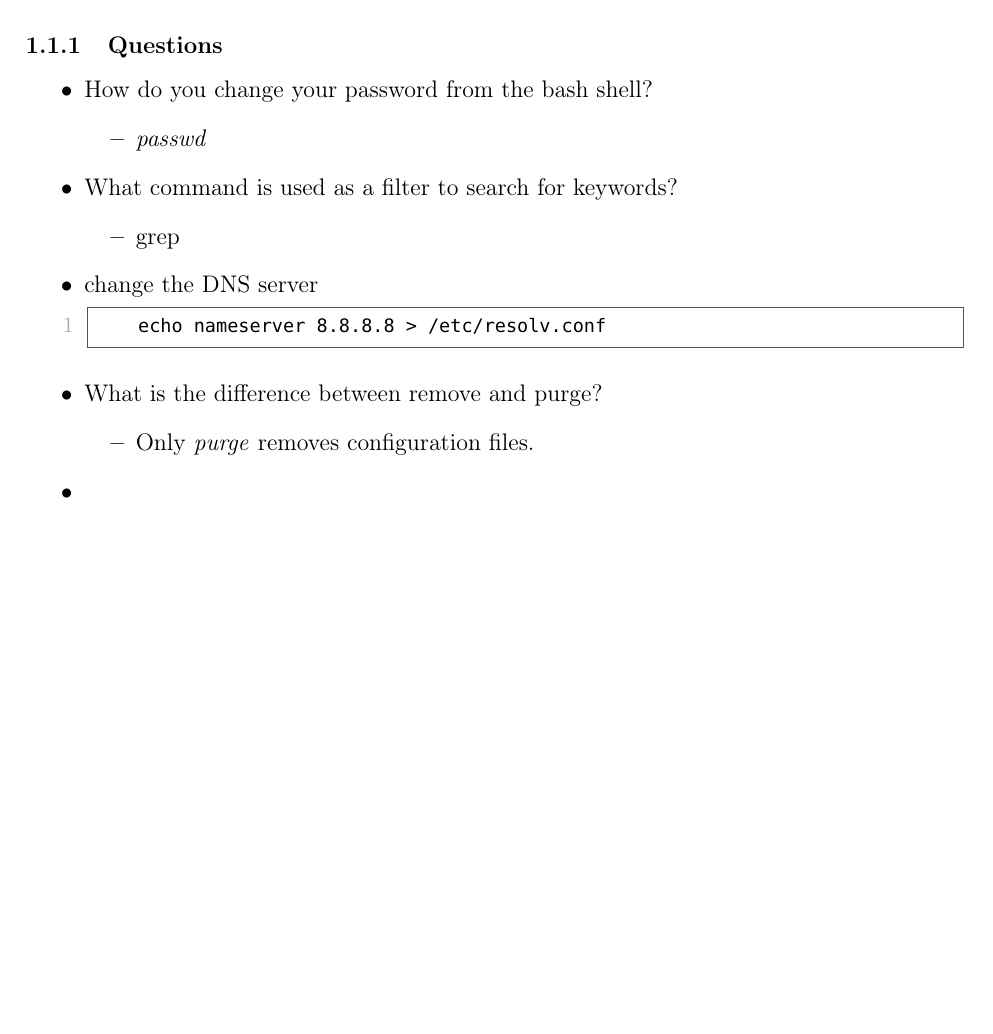
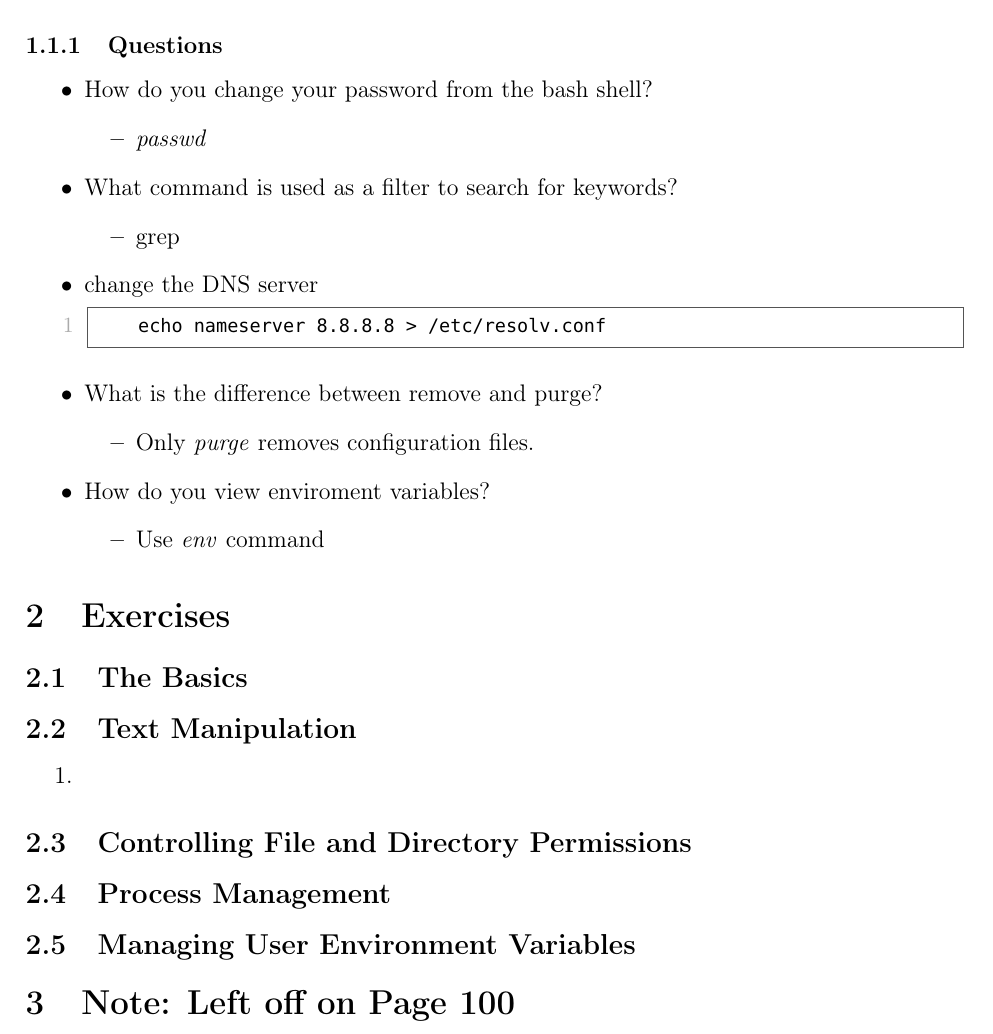
Before and after one commit to r4mz3r0/Linux-Hackers, a LaTeX document (main.tex): part of the page, cut so that both start at the same text, the shorter picture padded with empty space. Compiled offline with pdfLaTeX.

Commit message:
Todo: Finish reading OTW - Linux Basics For Hackers.

```diff
--- a/main.tex
+++ b/main.tex
@@ -34,6 +34,19 @@
     \begin{itemize}
         \item Only \textit{purge} removes configuration files.
     \end{itemize}
+    \item How do you view enviroment variables?
+    \begin{itemize}
+        \item Use \textit{env} command
+    \end{itemize}
+\end{itemize}
+\section{Exercises}
+\subsection{The Basics}
+\subsection{Text Manipulation}
+\begin{enumerate}
     \item
-\end{itemize}
+\end{enumerate}
+\subsection{Controlling File and Directory Permissions}
+\subsection{Process Management}
+\subsection{Managing User Environment Variables}
+\section{Note: Left off on Page 100}
 \end{document}
```
Also changed, not shown: README.md.
